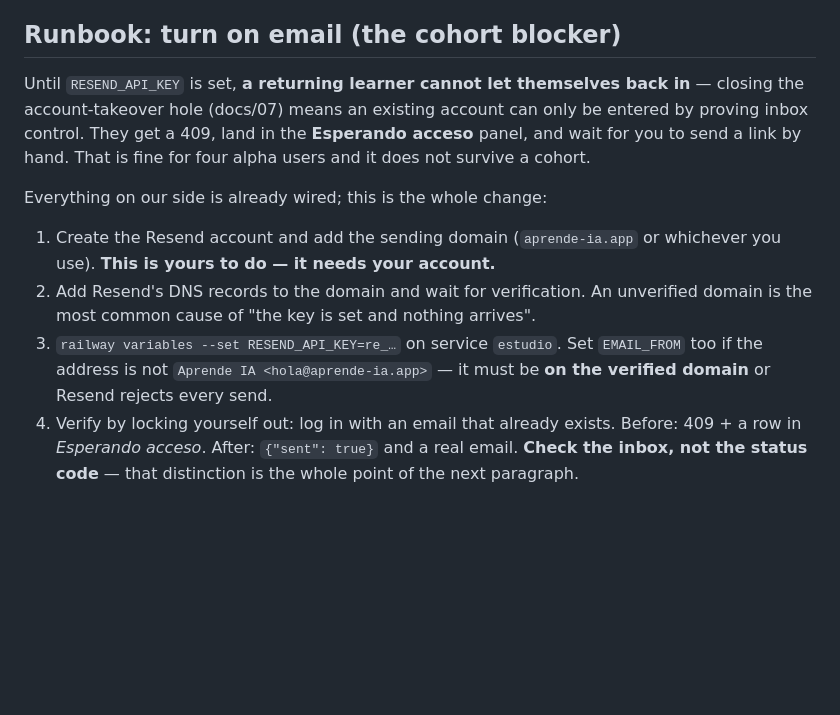
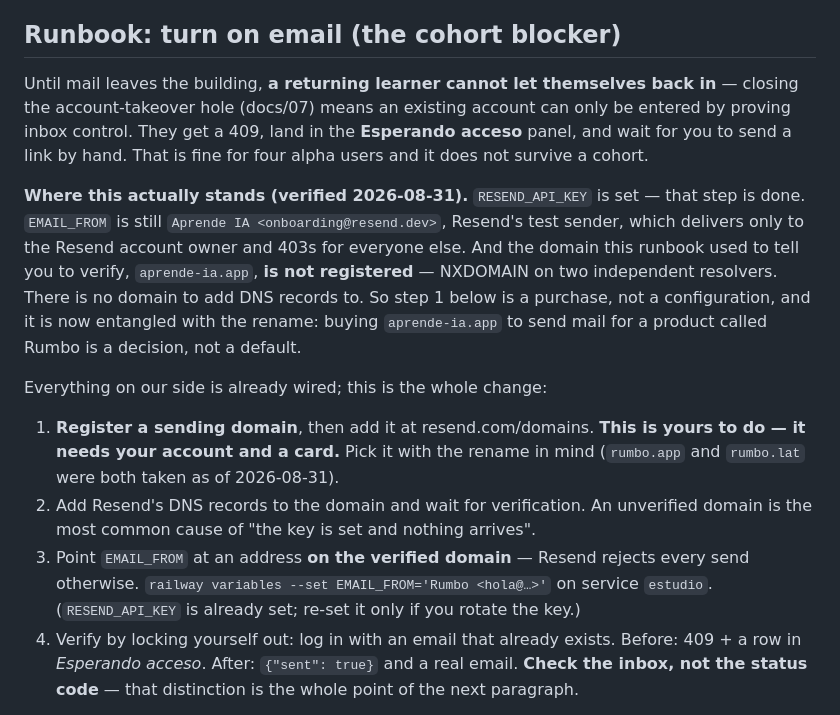
Before and after one commit to JtPerez-Acle/rumbo, a Markdown page: docs/05-operations.md, the part around the change. Rendered like a GitHub page; blank space fills up the shorter version.

```diff
--- a/docs/05-operations.md
+++ b/docs/05-operations.md
@@ -141,22 +141,34 @@ not a migration system.
 
 ## Runbook: turn on email (the cohort blocker)
 
-Until `RESEND_API_KEY` is set, **a returning learner cannot let themselves back
+Until mail leaves the building, **a returning learner cannot let themselves back
 in** — closing the account-takeover hole (docs/07) means an existing account can
 only be entered by proving inbox control. They get a 409, land in the
 **Esperando acceso** panel, and wait for you to send a link by hand. That is fine
 for four alpha users and it does not survive a cohort.
 
+**Where this actually stands (verified 2026-08-31).** `RESEND_API_KEY` is set —
+that step is done. `EMAIL_FROM` is still `Aprende IA <onboarding@resend.dev>`,
+Resend's test sender, which delivers only to the Resend account owner and 403s
+for everyone else. And the domain this runbook used to tell you to verify,
+`aprende-ia.app`, **is not registered** — NXDOMAIN on two independent resolvers.
+There is no domain to add DNS records to. So step 1 below is a purchase, not a
+configuration, and it is now entangled with the rename: buying `aprende-ia.app`
+to send mail for a product called Rumbo is a decision, not a default.
+
 Everything on our side is already wired; this is the whole change:
 
-1. Create the Resend account and add the sending domain (`aprende-ia.app` or
-   whichever you use). **This is yours to do — it needs your account.**
+1. **Register a sending domain**, then add it at resend.com/domains.
+   **This is yours to do — it needs your account and a card.** Pick it with the
+   rename in mind (`rumbo.app` and `rumbo.lat` were both taken as of
+   2026-08-31).
 2. Add Resend's DNS records to the domain and wait for verification. An
    unverified domain is the most common cause of "the key is set and nothing
    arrives".
-3. `railway variables --set RESEND_API_KEY=re_…` on service `estudio`.
-   Set `EMAIL_FROM` too if the address is not `Aprende IA <hola@aprende-ia.app>`
-   — it must be **on the verified domain** or Resend rejects every send.
+3. Point `EMAIL_FROM` at an address **on the verified domain** — Resend rejects
+   every send otherwise. `railway variables --set EMAIL_FROM='Rumbo <hola@…>'`
+   on service `estudio`. (`RESEND_API_KEY` is already set; re-set it only if you
+   rotate the key.)
 4. Verify by locking yourself out: log in with an email that already exists.
    Before: 409 + a row in *Esperando acceso*. After: `{"sent": true}` and a real
    email. **Check the inbox, not the status code** — that distinction is the
```
Also changed, not shown: CLAUDE.md (+14 -4 lines), docs/06-roadmap.md (+30 -12 lines).
